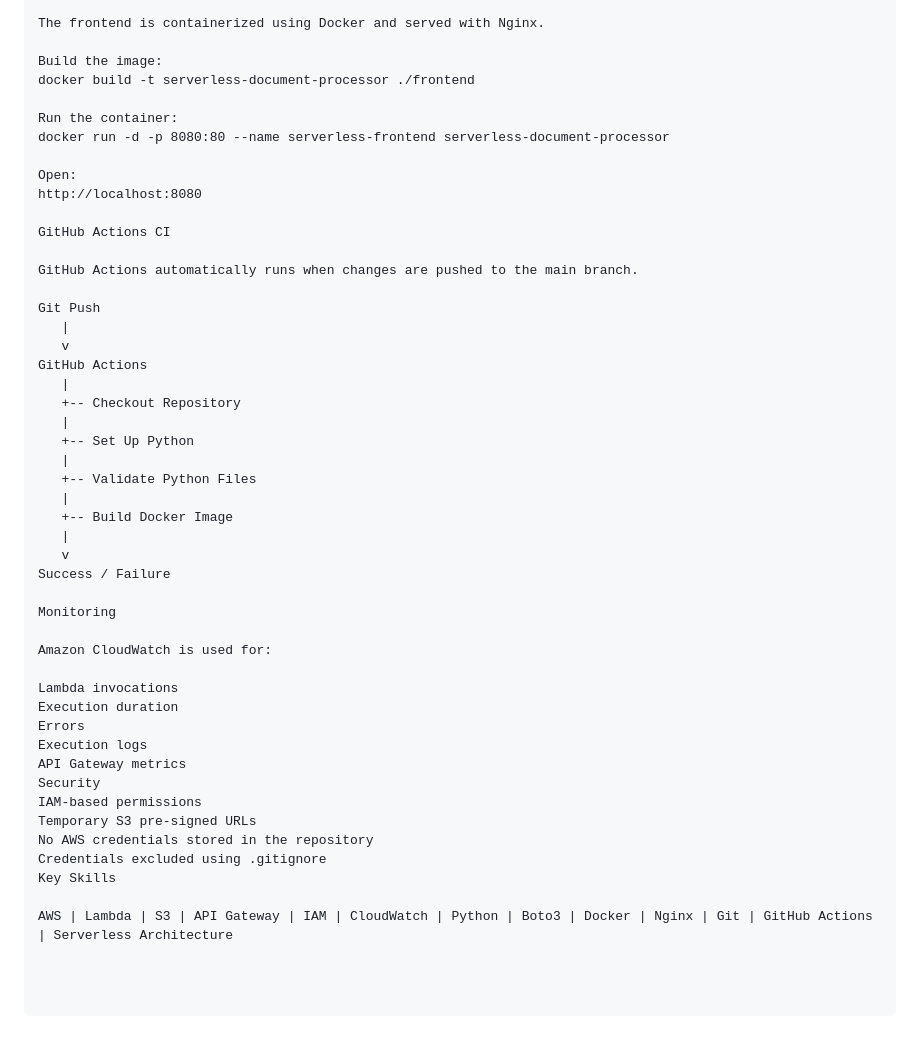
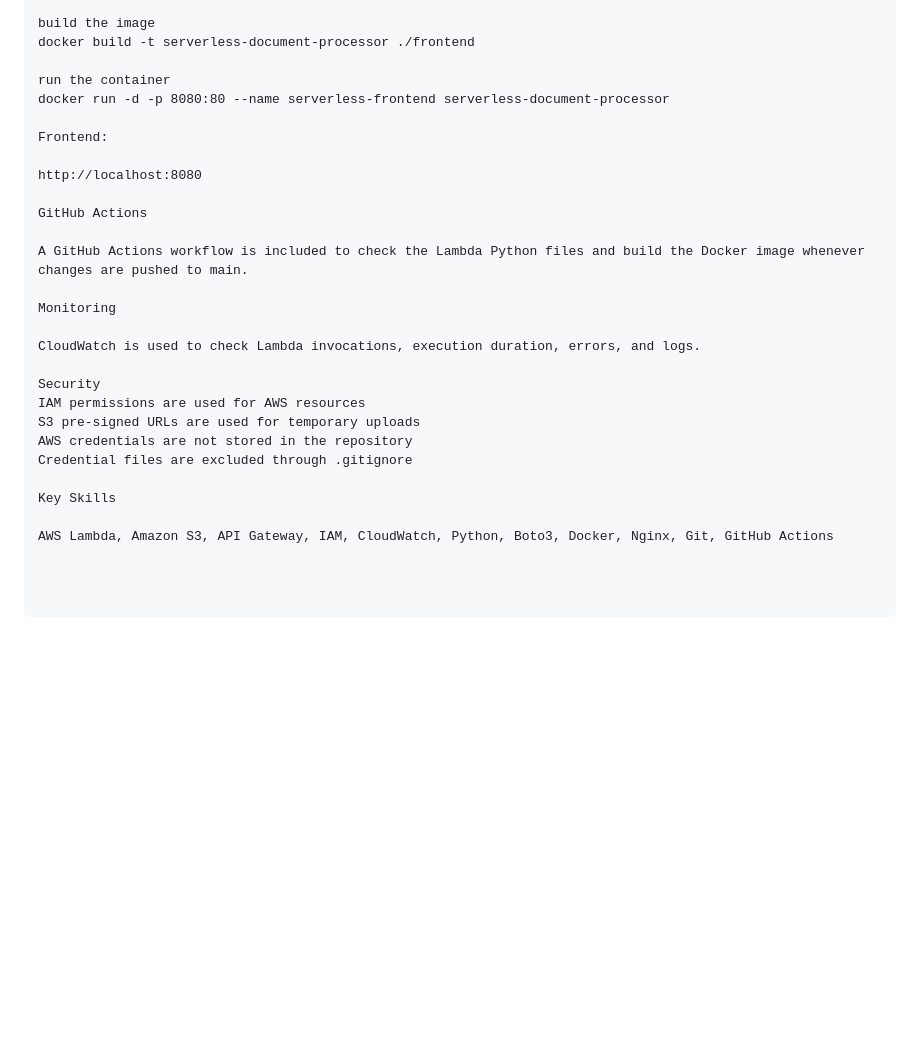
Before and after one commit to sanjanakatageri/serverless-document-processor, a Markdown page: README.md, the part around one of its changes. Rendered like a GitHub page; blank space fills up the shorter version.

```diff
--- a/README.md
+++ b/README.md
@@ -92,49 +75,28 @@ Docker
 
-The frontend is containerized using Docker and served with Nginx.
-
-Build the image:
+build the image
 docker build -t serverless-document-processor ./frontend
 
-Run the container:
+run the container
 docker run -d -p 8080:80 --name serverless-frontend serverless-document-processor
 
-Open:
+Frontend:
+
 http://localhost:8080
 
-GitHub Actions CI
+GitHub Actions
 
-GitHub Actions automatically runs when changes are pushed to the main branch.
-
-Git Push
-   |
-   v
-GitHub Actions
-   |
-   +-- Checkout Repository
-   |
-   +-- Set Up Python
-   |
-   +-- Validate Python Files
-   |
-   +-- Build Docker Image
-   |
-   v
-Success / Failure
+A GitHub Actions workflow is included to check the Lambda Python files and build the Docker image whenever changes are pushed to main.
 
 Monitoring
 
-Amazon CloudWatch is used for:
+CloudWatch is used to check Lambda invocations, execution duration, errors, and logs.
 
-Lambda invocations
-Execution duration
-Errors
-Execution logs
-API Gateway metrics
 Security
-IAM-based permissions
-Temporary S3 pre-signed URLs
-No AWS credentials stored in the repository
-Credentials excluded using .gitignore
+IAM permissions are used for AWS resources
+S3 pre-signed URLs are used for temporary uploads
+AWS credentials are not stored in the repository
+Credential files are excluded through .gitignore
+
 Key Skills
 
-AWS | Lambda | S3 | API Gateway | IAM | CloudWatch | Python | Boto3 | Docker | Nginx | Git | GitHub Actions | Serverless Architecture
+AWS Lambda, Amazon S3, API Gateway, IAM, CloudWatch, Python, Boto3, Docker, Nginx, Git, GitHub Actions
```
Also changed, not shown: other parts of README.md (+34 -51 lines).
